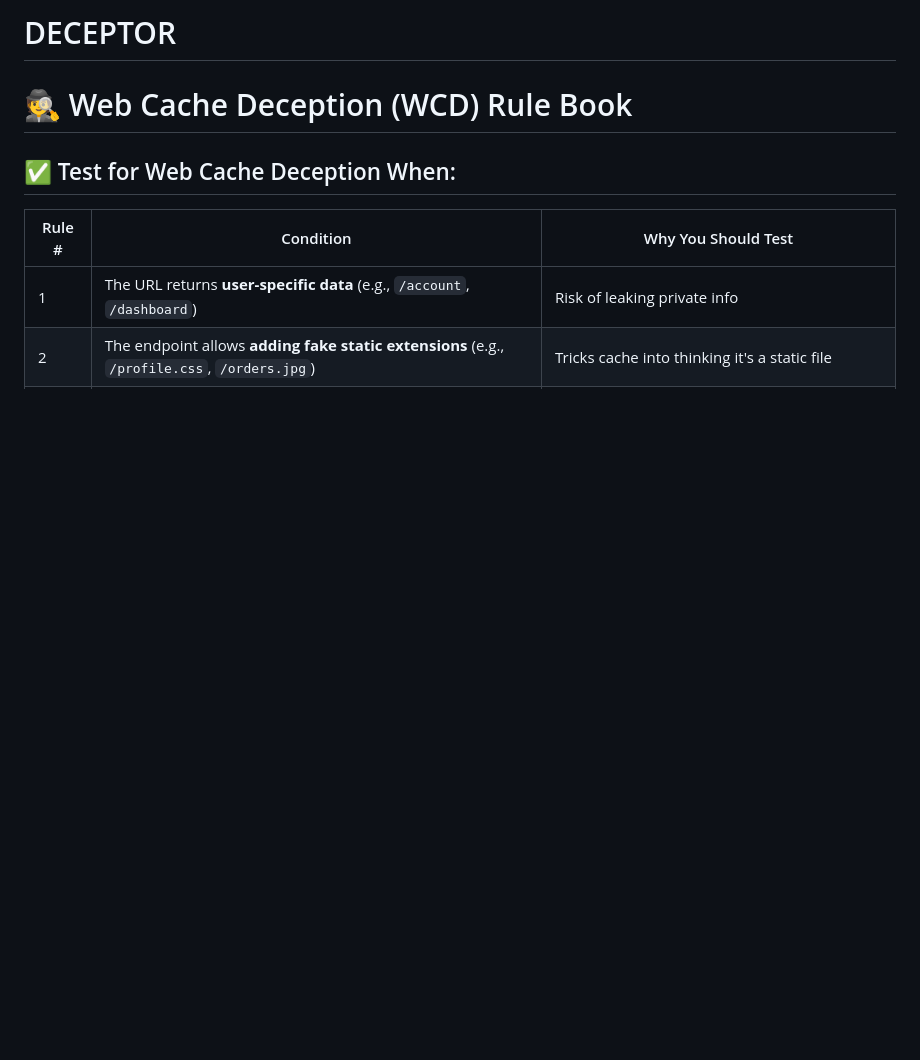
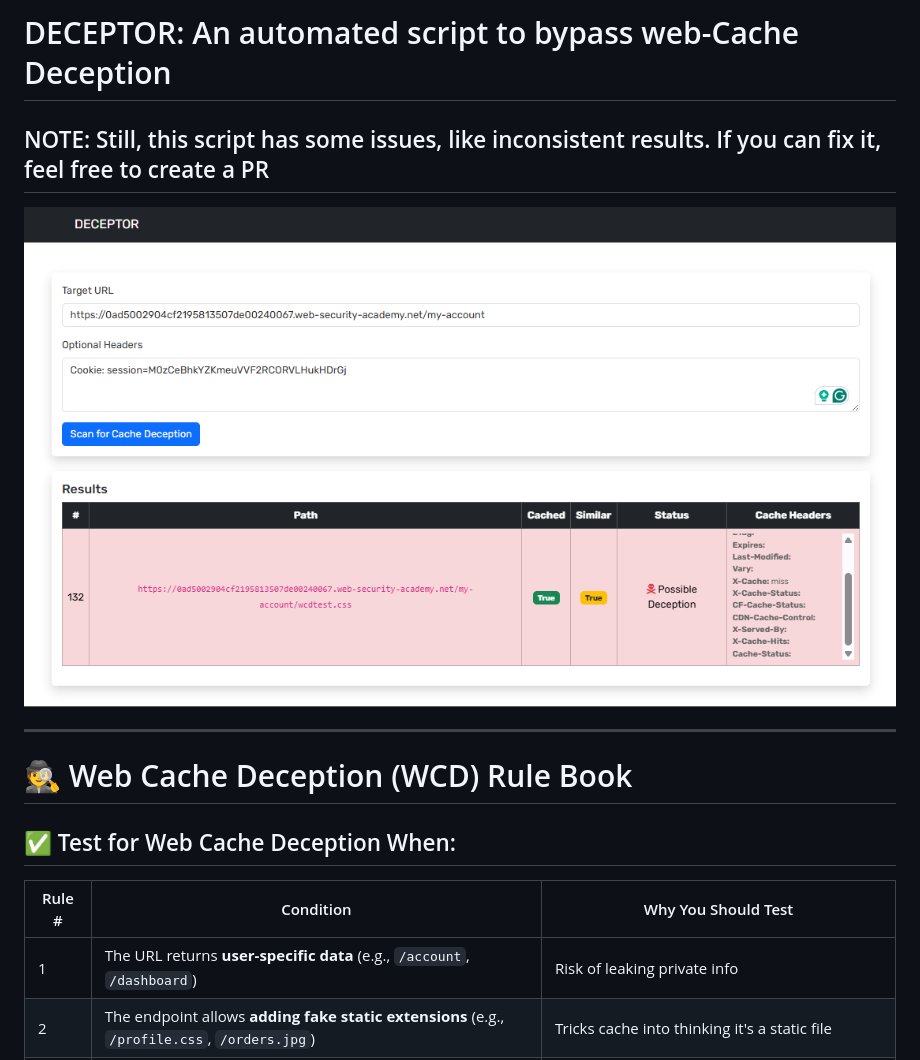
Before and after one commit to prakhar0x01/DECEPTOR, a Markdown page: README.md, the part around the change. GitHub-like rendering; blank space fills up the shorter version.

```diff
--- a/README.md
+++ b/README.md
@@ -1,4 +1,10 @@
-# DECEPTOR
+# DECEPTOR: An automated script to bypass web-Cache Deception
+
+## NOTE: Still, this script has some issues, like inconsistent results. If you can fix it, feel free to create a PR
+
+<img src="wcd.png">
+
+---
 
 # 🕵️ Web Cache Deception (WCD) Rule Book
 
```
